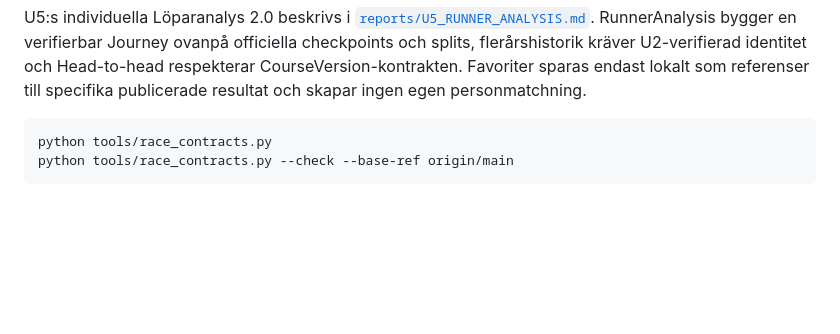
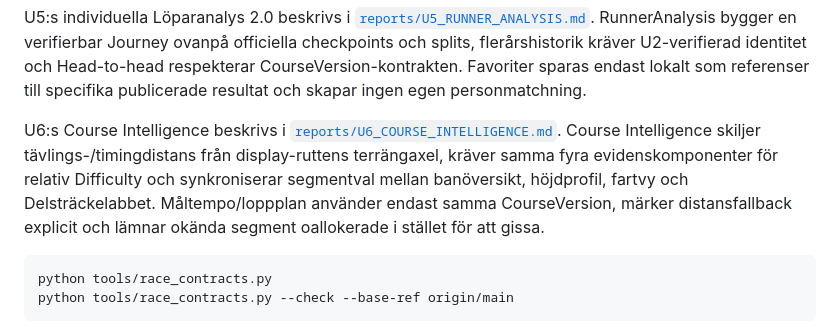
Before and after one commit to Stayinhealthyrunning/ultravasan-analys, a Markdown page: README.md, the part around the change. Drawn GitHub-style; blank space fills up the shorter version.

Commit message:
U6: link Course Intelligence methodology from README

````diff
--- a/README.md
+++ b/README.md
@@ -80,6 +80,15 @@ RunnerAnalysis bygger en verifierbar Journey ovanpå officiella checkpoints och
 splits, flerårshistorik kräver U2-verifierad identitet och Head-to-head respekterar
 CourseVersion-kontrakten. Favoriter sparas endast lokalt som referenser till
 specifika publicerade resultat och skapar ingen egen personmatchning.
+
+U6:s Course Intelligence beskrivs i
+[`reports/U6_COURSE_INTELLIGENCE.md`](reports/U6_COURSE_INTELLIGENCE.md).
+Course Intelligence skiljer tävlings-/timingdistans från display-ruttens
+terrängaxel, kräver samma fyra evidenskomponenter för relativ Difficulty och
+synkroniserar segmentval mellan banöversikt, höjdprofil, fartvy och
+Delsträckelabbet. Måltempo/loppplan använder endast samma CourseVersion, märker
+distansfallback explicit och lämnar okända segment oallokerade i stället för att
+gissa.
 
 ```bash
 python tools/race_contracts.py
````
